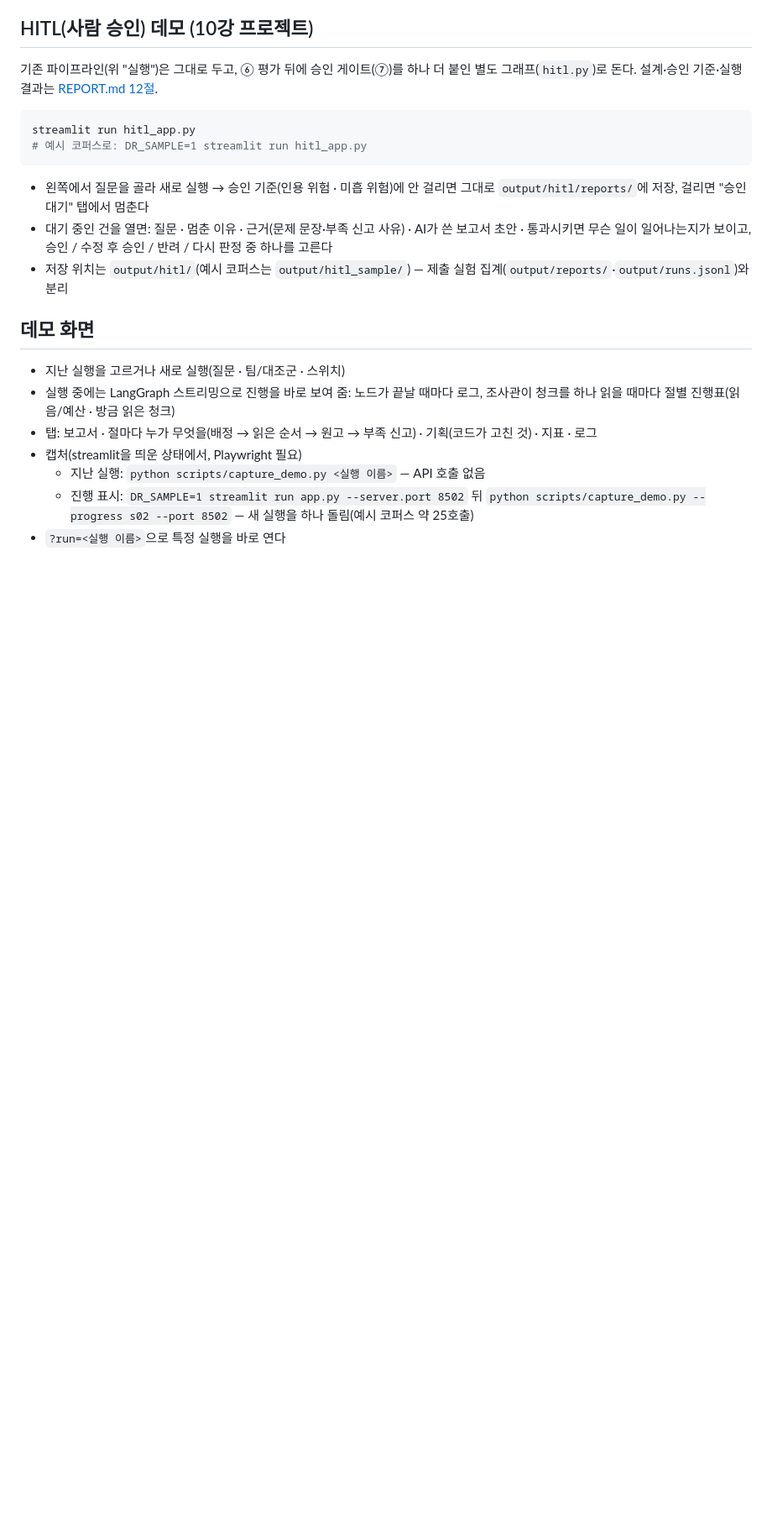
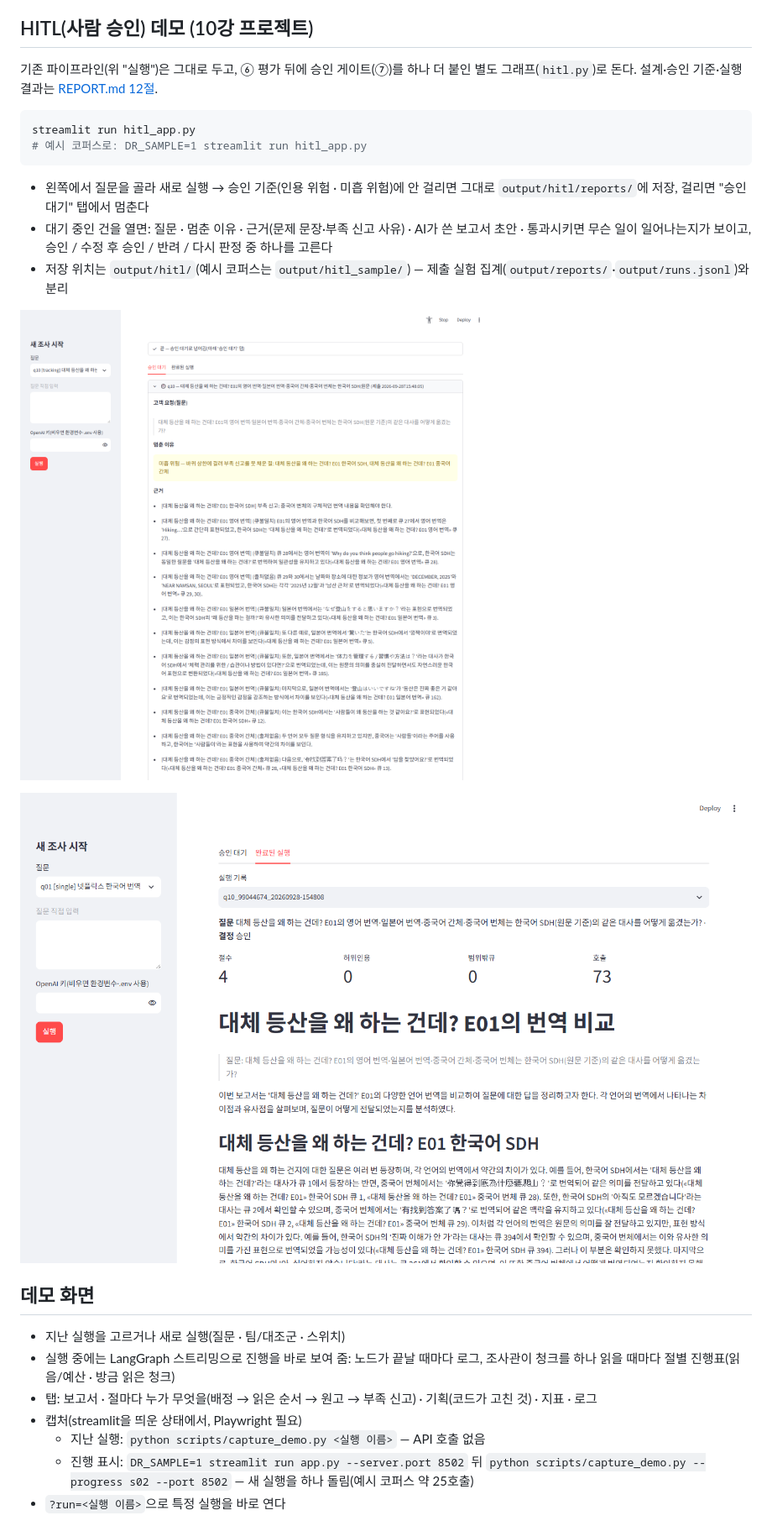
Before and after one commit to tigermorning/my-deep-researcher, a Markdown page: README.md, the part around the change. Shown at 84% size. Drawn GitHub-style; pictures changed too: docs/hitl_demo_done.png (added), docs/hitl_demo_pending.png (added); blank space fills up the shorter version.

```diff
--- a/README.md
+++ b/README.md
@@ -190,6 +190,10 @@ streamlit run hitl_app.py
   통과시키면 무슨 일이 일어나는지가 보이고, 승인 / 수정 후 승인 / 반려 / 다시 판정 중 하나를 고른다
 - 저장 위치는 `output/hitl/`(예시 코퍼스는 `output/hitl_sample/`) — 제출 실험 집계(`output/reports/`·`output/runs.jsonl`)와 분리
 
+![HITL 승인 대기 화면](docs/hitl_demo_pending.png)
+
+![HITL 완료된 실행 화면](docs/hitl_demo_done.png)
+
 ## 데모 화면
 
 - 지난 실행을 고르거나 새로 실행(질문 · 팀/대조군 · 스위치)
```
Also changed, not shown: REPORT.md (+8 -0 lines), 7 other files.
